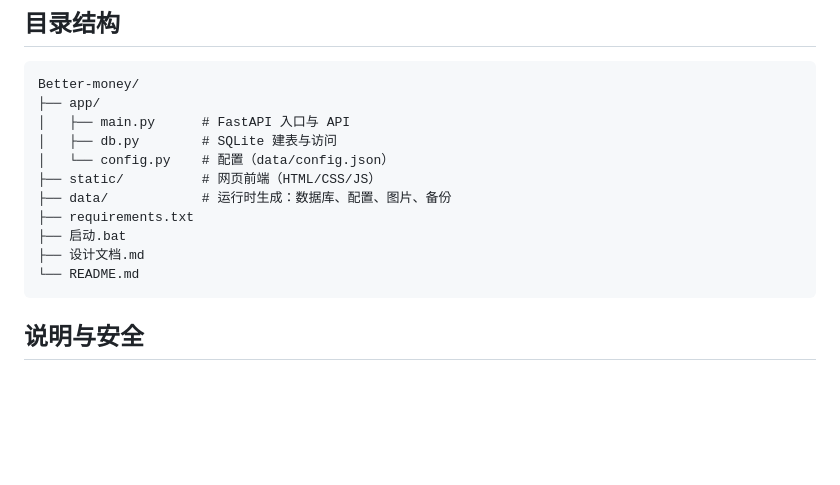
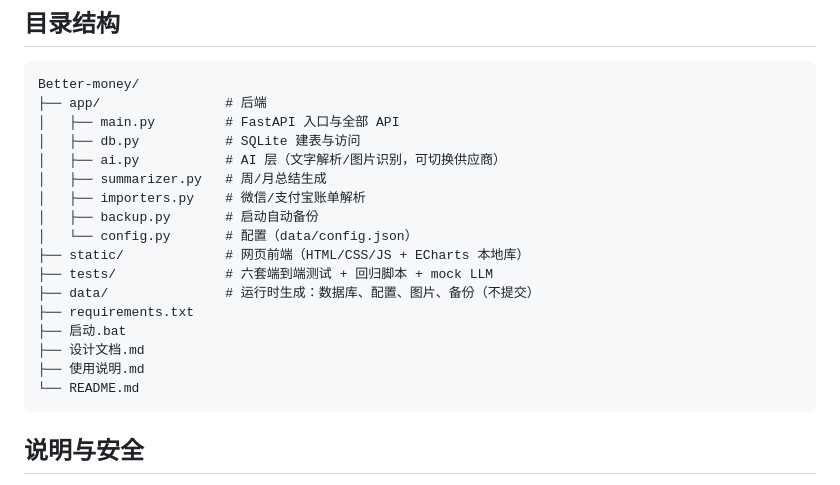
Before and after one commit to xianyunqingzhu/Better-money, a Markdown page: README.md, the part around one of its changes. GitHub-like rendering; blank space fills up the shorter version.

Commit message:
docs: README 添加徽章与完整目录结构

````diff
--- a/README.md
+++ b/README.md
@@ -44,15 +56,21 @@ python -m uvicorn app.main:app --host 127.0.0.1 --port 8000
 
 ```
 Better-money/
-├── app/
-│   ├── main.py      # FastAPI 入口与 API
-│   ├── db.py        # SQLite 建表与访问
-│   └── config.py    # 配置（data/config.json）
-├── static/          # 网页前端（HTML/CSS/JS）
-├── data/            # 运行时生成：数据库、配置、图片、备份
+├── app/                # 后端
+│   ├── main.py         # FastAPI 入口与全部 API
+│   ├── db.py           # SQLite 建表与访问
+│   ├── ai.py           # AI 层（文字解析/图片识别，可切换供应商）
+│   ├── summarizer.py   # 周/月总结生成
+│   ├── importers.py    # 微信/支付宝账单解析
+│   ├── backup.py       # 启动自动备份
+│   └── config.py       # 配置（data/config.json）
+├── static/             # 网页前端（HTML/CSS/JS + ECharts 本地库）
+├── tests/              # 六套端到端测试 + 回归脚本 + mock LLM
+├── data/               # 运行时生成：数据库、配置、图片、备份（不提交）
 ├── requirements.txt
 ├── 启动.bat
 ├── 设计文档.md
+├── 使用说明.md
 └── README.md
 ```
 
````
Also changed, not shown: other parts of README.md (+12 -0 lines).
